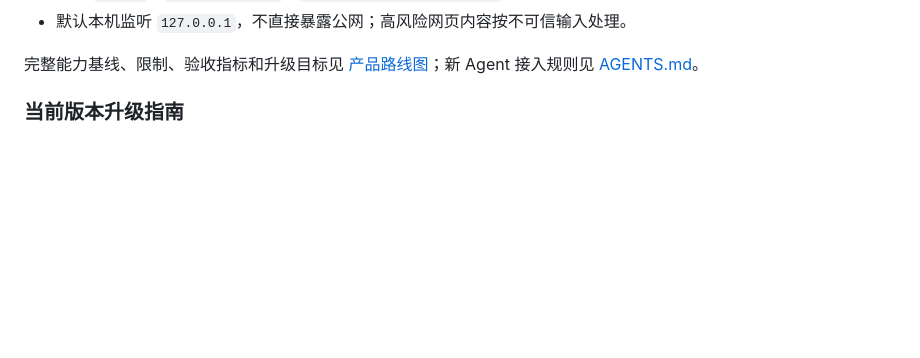
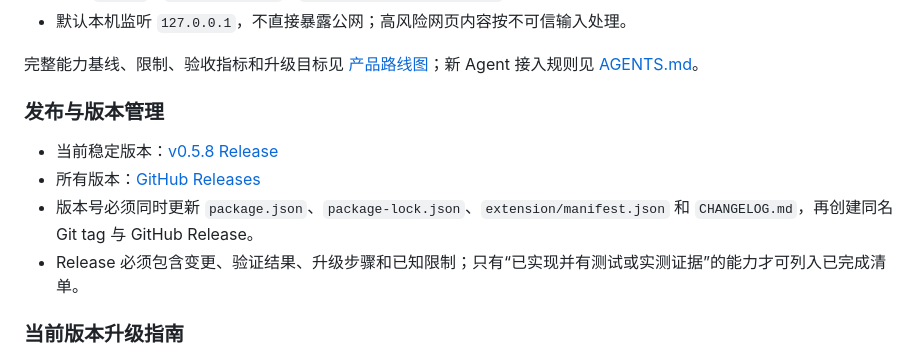
Before and after one commit to love530love/ai-browser-bridge, a Markdown page: README.md, the part around the change. GitHub-like rendering; blank space fills up the shorter version.

Commit message:
docs: link releases and define version workflow

```diff
--- a/README.md
+++ b/README.md
@@ -18,6 +18,13 @@ AI Browser Bridge 是一个本机优先的浏览器操控编排层，服务与
 - 默认本机监听 `127.0.0.1`，不直接暴露公网；高风险网页内容按不可信输入处理。
 
 完整能力基线、限制、验收指标和升级目标见 [产品路线图](docs/PRODUCT-ROADMAP.md)；新 Agent 接入规则见 [AGENTS.md](AGENTS.md)。
+
+### 发布与版本管理
+
+- 当前稳定版本：[v0.5.8 Release](https://github.com/love530love/ai-browser-bridge/releases/tag/v0.5.8)
+- 所有版本：[GitHub Releases](https://github.com/love530love/ai-browser-bridge/releases)
+- 版本号必须同时更新 `package.json`、`package-lock.json`、`extension/manifest.json` 和 `CHANGELOG.md`，再创建同名 Git tag 与 GitHub Release。
+- Release 必须包含变更、验证结果、升级步骤和已知限制；只有“已实现并有测试或实测证据”的能力才可列入已完成清单。
 
 ### 当前版本升级指南
 
```
